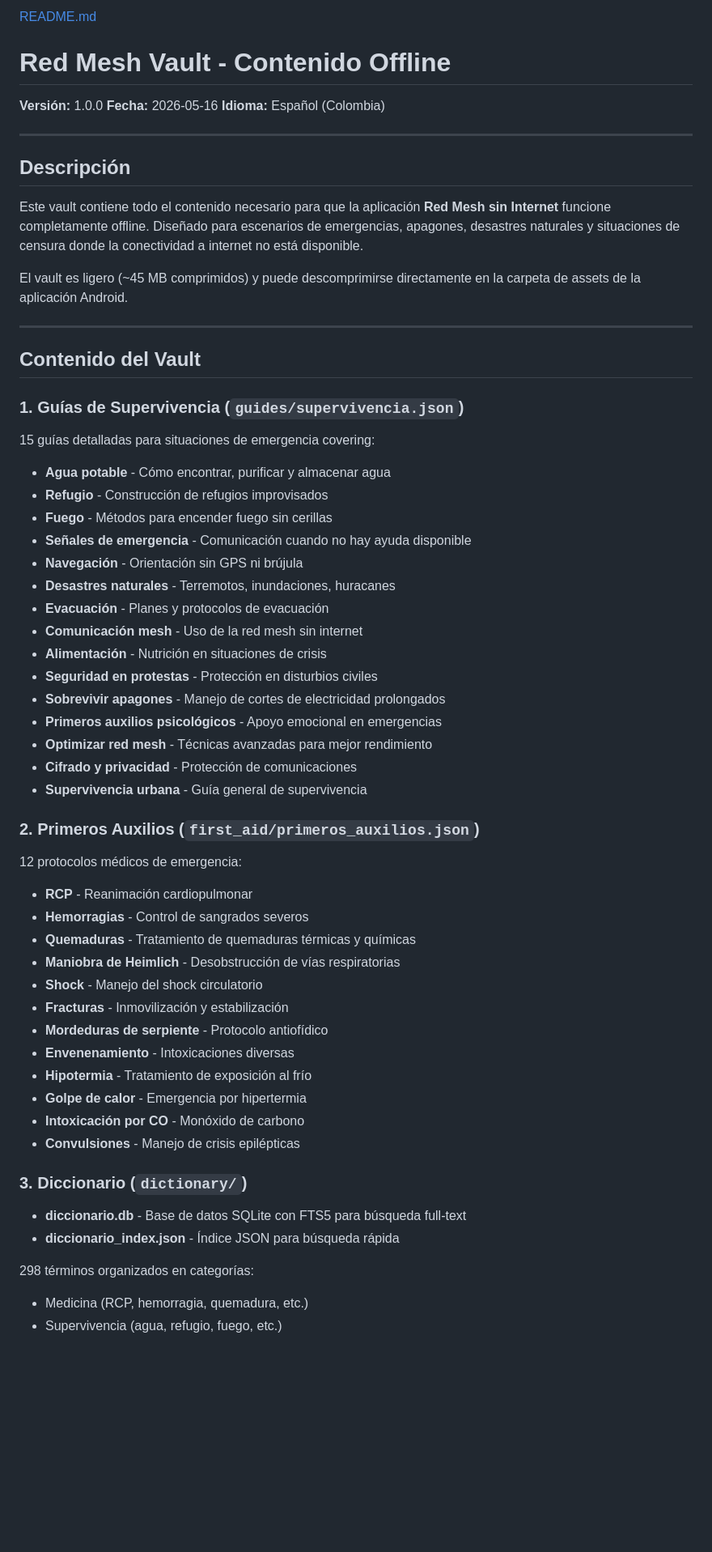
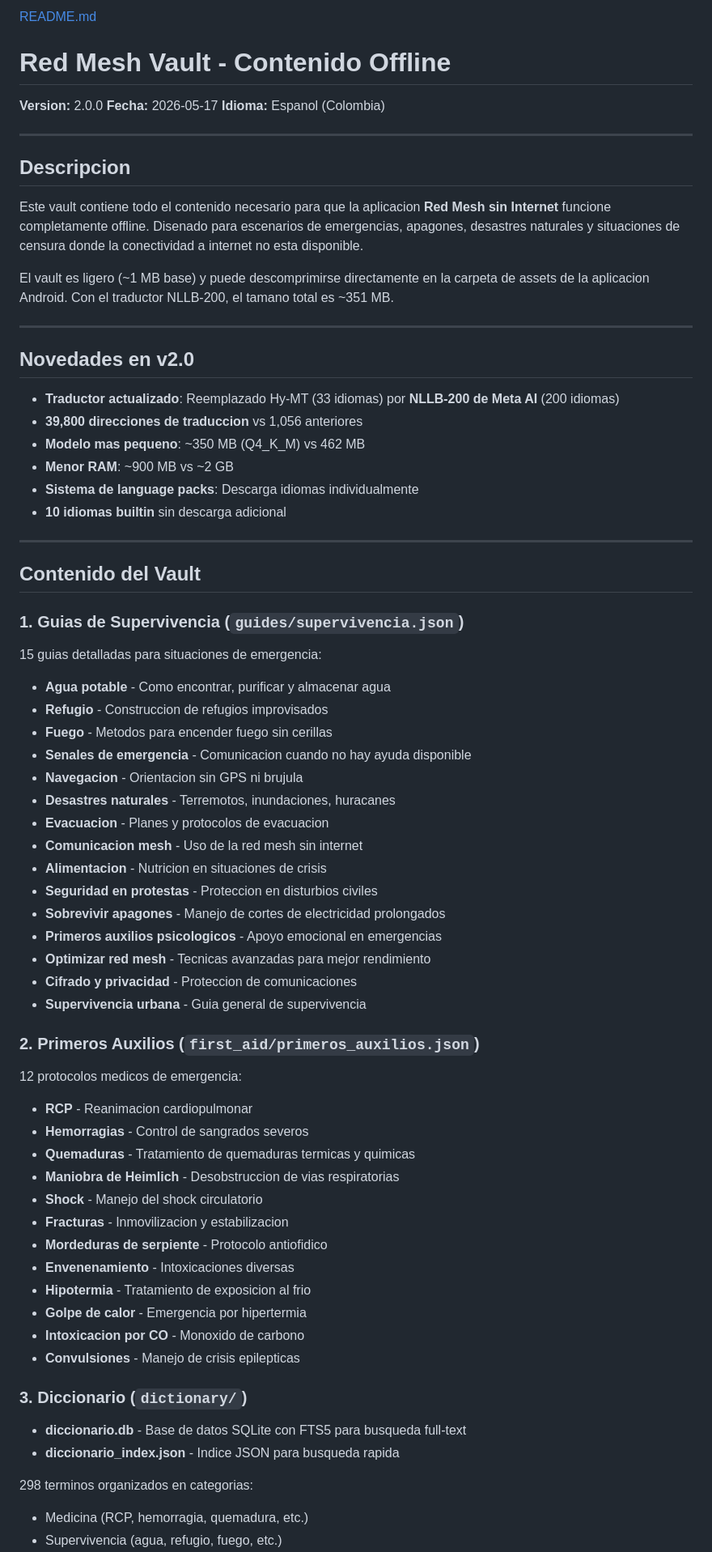
Before and after one commit to SantiagortegaDev/lessnet, a Markdown page: vault/README.md, the part around one of its changes. Shown at 81% size. GitHub-like rendering; blank space fills up the shorter version.

```diff
--- a/vault/README.md
+++ b/vault/README.md
@@ -2,63 +2,74 @@
 # Red Mesh Vault - Contenido Offline
 
-**Versión:** 1.0.0
-**Fecha:** 2026-05-16
-**Idioma:** Español (Colombia)
+**Version:** 2.0.0
+**Fecha:** 2026-05-17
+**Idioma:** Espanol (Colombia)
 
 ---
 
-## Descripción
+## Descripcion
 
-Este vault contiene todo el contenido necesario para que la aplicación **Red Mesh sin Internet** funcione completamente offline. Diseñado para escenarios de emergencias, apagones, desastres naturales y situaciones de censura donde la conectividad a internet no está disponible.
+Este vault contiene todo el contenido necesario para que la aplicacion **Red Mesh sin Internet** funcione completamente offline. Disenado para escenarios de emergencias, apagones, desastres naturales y situaciones de censura donde la conectividad a internet no esta disponible.
 
-El vault es ligero (~45 MB comprimidos) y puede descomprimirse directamente en la carpeta de assets de la aplicación Android.
+El vault es ligero (~1 MB base) y puede descomprimirse directamente en la carpeta de assets de la aplicacion Android. Con el traductor NLLB-200, el tamano total es ~351 MB.
+
+---
+
+## Novedades en v2.0
+
+- **Traductor actualizado**: Reemplazado Hy-MT (33 idiomas) por **NLLB-200 de Meta AI** (200 idiomas)
+- **39,800 direcciones de traduccion** vs 1,056 anteriores
+- **Modelo mas pequeno**: ~350 MB (Q4_K_M) vs 462 MB
+- **Menor RAM**: ~900 MB vs ~2 GB
+- **Sistema de language packs**: Descarga idiomas individualmente
+- **10 idiomas builtin** sin descarga adicional
 
 ---
 
 ## Contenido del Vault
 
-### 1. Guías de Supervivencia (`guides/supervivencia.json`)
+### 1. Guias de Supervivencia (`guides/supervivencia.json`)
 
-15 guías detalladas para situaciones de emergencia covering:
+15 guias detalladas para situaciones de emergencia:
 
-- **Agua potable** - Cómo encontrar, purificar y almacenar agua
-- **Refugio** - Construcción de refugios improvisados
-- **Fuego** - Métodos para encender fuego sin cerillas
-- **Señales de emergencia** - Comunicación cuando no hay ayuda disponible
-- **Navegación** - Orientación sin GPS ni brújula
+- **Agua potable** - Como encontrar, purificar y almacenar agua
+- **Refugio** - Construccion de refugios improvisados
+- **Fuego** - Metodos para encender fuego sin cerillas
+- **Senales de emergencia** - Comunicacion cuando no hay ayuda disponible
+- **Navegacion** - Orientacion sin GPS ni brujula
 - **Desastres naturales** - Terremotos, inundaciones, huracanes
-- **Evacuación** - Planes y protocolos de evacuación
-- **Comunicación mesh** - Uso de la red mesh sin internet
-- **Alimentación** - Nutrición en situaciones de crisis
-- **Seguridad en protestas** - Protección en disturbios civiles
+- **Evacuacion** - Planes y protocolos de evacuacion
+- **Comunicacion mesh** - Uso de la red mesh sin internet
+- **Alimentacion** - Nutricion en situaciones de crisis
+- **Seguridad en protestas** - Proteccion en disturbios civiles
 - **Sobrevivir apagones** - Manejo de cortes de electricidad prolongados
-- **Primeros auxilios psicológicos** - Apoyo emocional en emergencias
-- **Optimizar red mesh** - Técnicas avanzadas para mejor rendimiento
-- **Cifrado y privacidad** - Protección de comunicaciones
-- **Supervivencia urbana** - Guía general de supervivencia
+- **Primeros auxilios psicologicos** - Apoyo emocional en emergencias
+- **Optimizar red mesh** - Tecnicas avanzadas para mejor rendimiento
+- **Cifrado y privacidad** - Proteccion de comunicaciones
+- **Supervivencia urbana** - Guia general de supervivencia
 
 ### 2. Primeros Auxilios (`first_aid/primeros_auxilios.json`)
 
-12 protocolos médicos de emergencia:
+12 protocolos medicos de emergencia:
 
-- **RCP** - Reanimación cardiopulmonar
+- **RCP** - Reanimacion cardiopulmonar
 - **Hemorragias** - Control de sangrados severos
-- **Quemaduras** - Tratamiento de quemaduras térmicas y químicas
-- **Maniobra de Heimlich** - Desobstrucción de vías respiratorias
+- **Quemaduras** - Tratamiento de quemaduras termicas y quimicas
+- **Maniobra de Heimlich** - Desobstruccion de vias respiratorias
 - **Shock** - Manejo del shock circulatorio
-- **Fracturas** - Inmovilización y estabilización
-- **Mordeduras de serpiente** - Protocolo antiofídico
+- **Fracturas** - Inmovilizacion y estabilizacion
+- **Mordeduras de serpiente** - Protocolo antiofidico
 - **Envenenamiento** - Intoxicaciones diversas
-- **Hipotermia** - Tratamiento de exposición al frío
+- **Hipotermia** - Tratamiento de exposicion al frio
 - **Golpe de calor** - Emergencia por hipertermia
-- **Intoxicación por CO** - Monóxido de carbono
-- **Convulsiones** - Manejo de crisis epilépticas
+- **Intoxicacion por CO** - Monoxido de carbono
+- **Convulsiones** - Manejo de crisis epilepticas
 
 ### 3. Diccionario (`dictionary/`)
 
-- **diccionario.db** - Base de datos SQLite con FTS5 para búsqueda full-text
-- **diccionario_index.json** - Índice JSON para búsqueda rápida
+- **diccionario.db** - Base de datos SQLite con FTS5 para busqueda full-text
+- **diccionario_index.json** - Indice JSON para busqueda rapida
 
-298 términos organizados en categorías:
+298 terminos organizados en categorias:
 - Medicina (RCP, hemorragia, quemadura, etc.)
 - Supervivencia (agua, refugio, fuego, etc.)
```
Also changed, not shown: other parts of vault/README.md (+118 -68 lines).
